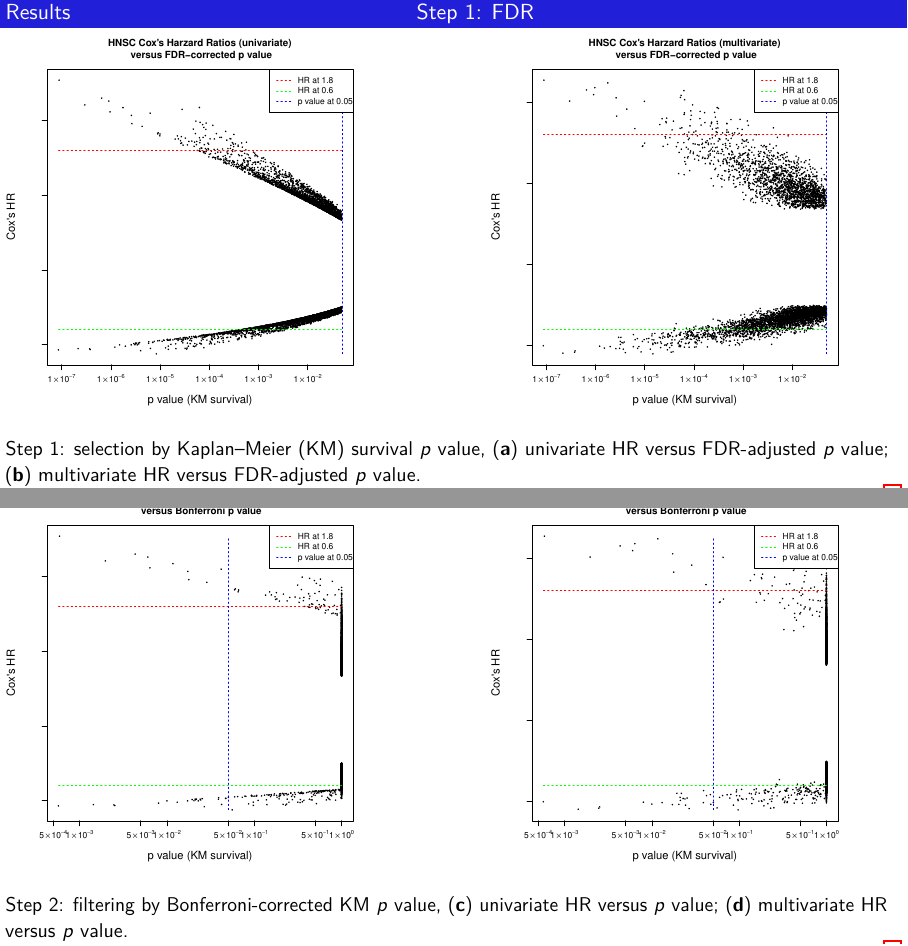
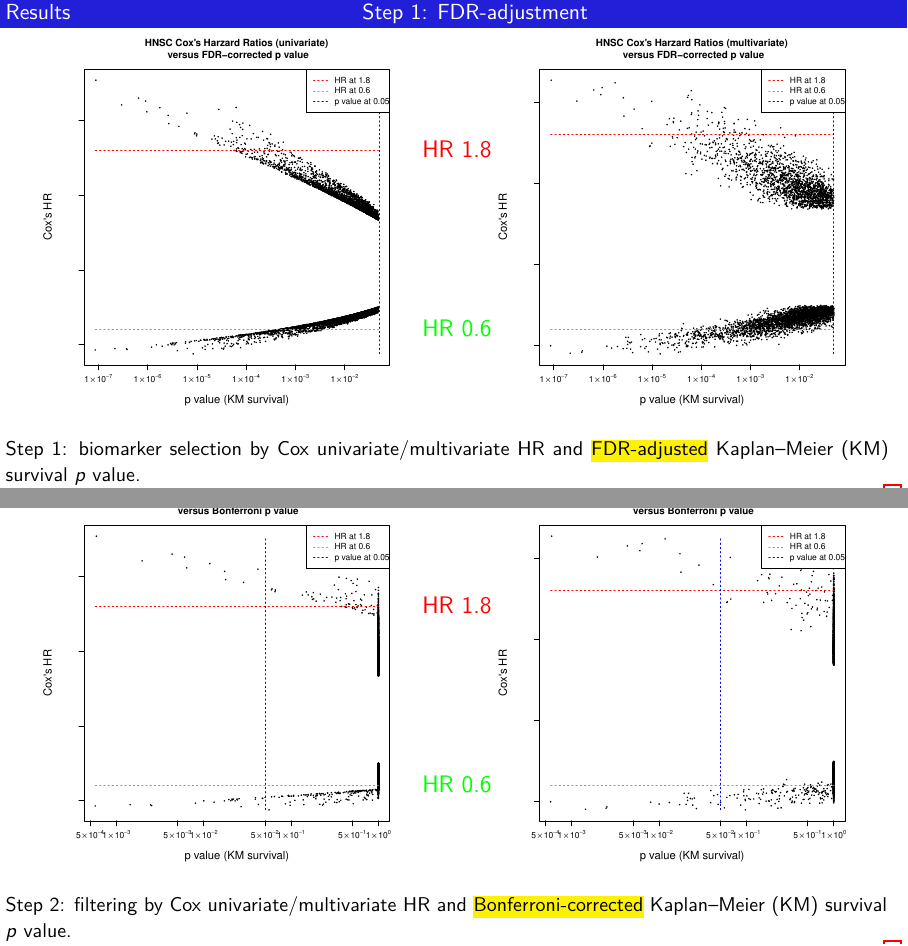
Before and after one commit to texchi2/KOMA-Script_MDPI_jpm-1309345, a LaTeX document (keynote.tex): two parts of pages 16 and 17 of 32, joined at a grey line, cut so that both start at the same text. Compiled offline with pdfLaTeX.

Commit message:
Updates from Overleaf

```diff
--- a/keynote.tex
+++ b/keynote.tex
@@ -793,7 +793,7 @@ The top 3 genes with prognostic impacts on HNSCC. Selection criteria (fit all):\
 
 %%
 \thispagestyle{headings}
-\markright{Results\hfill Step 1: FDR \hfill}
+\markright{Results\hfill Step 1: FDR-adjustment \hfill}
 
 
 \begin{figure}[ht]
@@ -815,16 +815,21 @@ The top 3 genes with prognostic impacts on HNSCC. Selection criteria (fit all):\
 
 
 %% ab
-    \begin{subfigure}[t]{0.45\textwidth}
+    \begin{subfigure}[t]{0.4\textwidth}
 %\subfloat[Subfigure 1 list of figures text][(a)]{
 %        \vspace*{-5mm}
 %        \caption{~}
 %        \fbox{
         \includegraphics[width=6.5cm]{Rplot02_FDRP_uniHR.pdf}  %}    %{Rplot02_rawP_uniHR.pdf}
 
-    \end{subfigure} \hfill
+    \end{subfigure} %\hfill
+    \begin{subfigure}[t]{0.10\textwidth}
+        \begin{picture}(0,0) % lower left corner
+            \put(10,130){\large \textcolor{red}{HR 1.8}} \put(10,40){\large \textcolor{green}{HR 0.6}}
+        \end{picture}
+    \end{subfigure}
 %\subfloat[Subfigure 1 list of figures text][(b)]{
-    \begin{subfigure}[t]{0.45\textwidth}
+    \begin{subfigure}[t]{0.4\textwidth}
 %        \caption{}
         \includegraphics[width=6.5cm]{Rplot02_FDRP_multiHR.pdf}
 %        \caption{}
@@ -837,8 +842,7 @@ The top 3 genes with prognostic impacts on HNSCC. Selection criteria (fit all):\
 \captionsetup{labelformat=empty}
 \caption{
 %The effect size was estimated by Cox's hazard ratio.
-Step 1: selection by Kaplan--Meier (KM) survival \textit{p}~value,
-(\textbf{a}) univariate HR versus FDR-adjusted \textit{p}~value; (\textbf{b}) multivariate HR versus FDR-adjusted \textit{p}~value.}
+Step 1: biomarker selection by Cox univariate/multivariate HR and \hl{FDR-adjusted} Kaplan--Meier (KM) survival \textit{p}~value.}
 
 \end{figure}
 
@@ -846,21 +850,25 @@ Step 1: selection by Kaplan--Meier (KM) survival \textit{p}~value,
 
 
 \thispagestyle{headings}
-\markright{Results\hfill Step 2: Bonferroni \hfill}
+\markright{Results\hfill Step 2: Bonferroni-adjustment \hfill}
 
 
 \begin{figure}
 %% cd
 %\begin{adjustwidth}{-3em}{0em}
 %\subfloat[Subfigure 1 list of figures text][(c)]{
-    \begin{subfigure}[b]{0.45\textwidth}
+    \begin{subfigure}[b]{0.4\textwidth}
 %        \caption{}
         \includegraphics[width=6.5cm]{Rplot02_BonferroniP_uniHR.pdf}
 %        \caption{}
-    \end{subfigure} \hfill
-%\qquad
+    \end{subfigure} %\hfill
+    \begin{subfigure}[t]{0.10\textwidth}
+        \begin{picture}(0,0) % lower left corner
+            \put(10,130){\large \textcolor{red}{HR 1.8}} \put(10,40){\large \textcolor{green}{HR 0.6}}
+        \end{picture}
+    \end{subfigure}
 %\subfloat[Subfigure 1 list of figures text][(d)]{
-    \begin{subfigure}[b]{0.45\textwidth}
+    \begin{subfigure}[b]{0.4\textwidth}
 %        \caption{}
         \includegraphics[width=6.5cm]{Rplot02_BonferroniP_multiHR.pdf}
 %        \caption{}
@@ -870,8 +878,7 @@ Step 1: selection by Kaplan--Meier (KM) survival \textit{p}~value,
 \captionsetup{labelformat=empty}
 \caption{
 %After stringent restriction by Bonferroni-adjusted \textit{p}~values and Cox's HR, a few top-ranked genes were acquired by
-Step 2: filtering by Bonferroni-corrected KM \textit{p}~value,
-(\textbf{c}) univariate HR versus \textit{p}~value; (\textbf{d}) multivariate HR versus \textit{p}~value.}
+Step 2: filtering by Cox univariate/multivariate HR and \hl{Bonferroni-corrected} Kaplan--Meier (KM) survival \textit{p}~value.}
 %(TCGA: \acrlong{tcga}; HR: hazard ratio; FDR: \acrlong{fdr}).}
 
 %\label{fig:figure2}
```
Also changed, not shown: keynote.tex (49 more changed lines).
